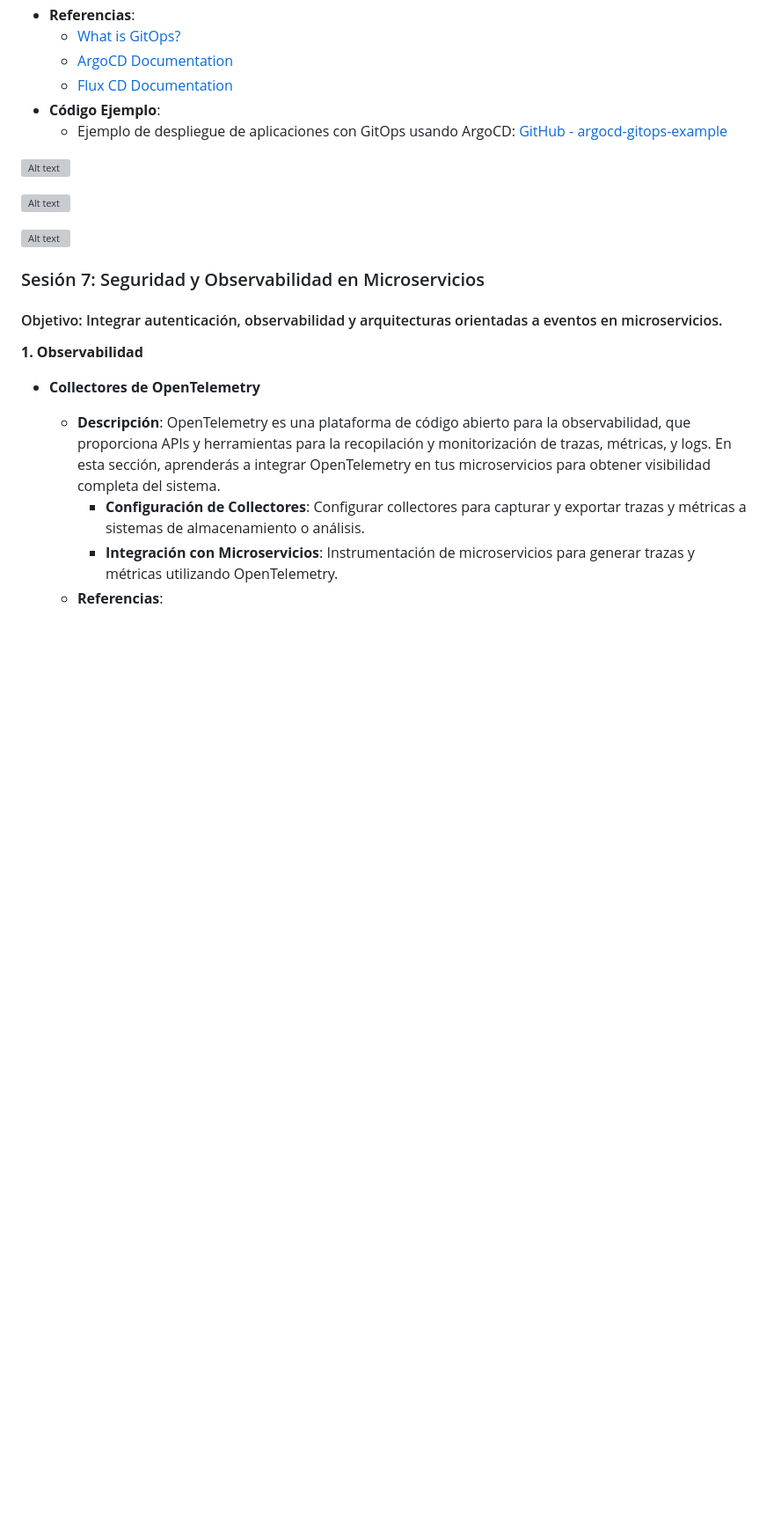
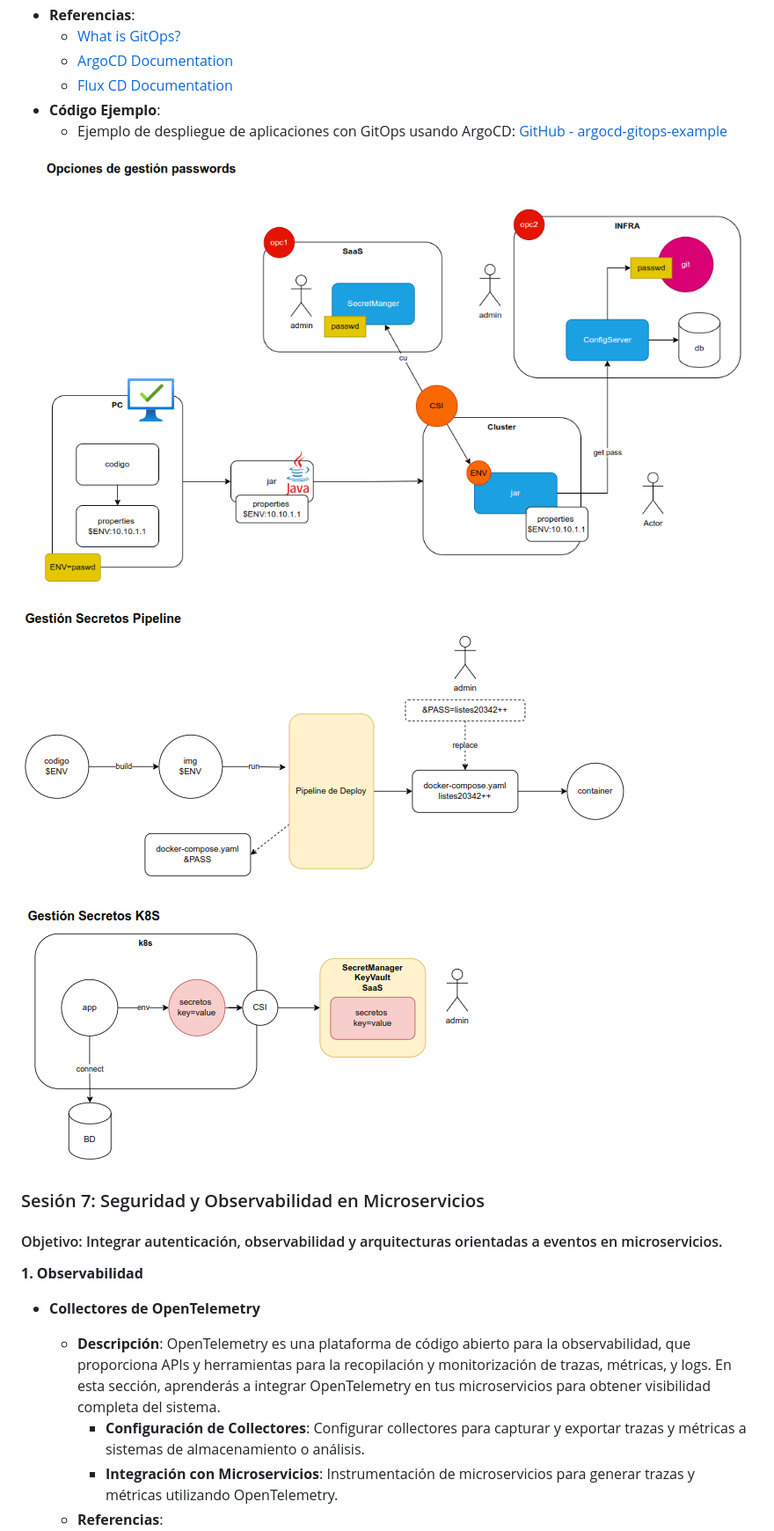
Before and after one commit to gmacastil/curso-micros-cloudnative, a Markdown page: README.md, the part around the change printed below. Shown: that part at 88% size. Drawn GitHub-style; blank space fills up the shorter version; grey boxes are pictures that could not be loaded.

```diff
--- a/README.md
+++ b/README.md
@@ -448,11 +448,11 @@
    - **Código Ejemplo**:
      - Ejemplo de despliegue de aplicaciones con GitOps usando ArgoCD: [GitHub - argocd-gitops-example](https://github.com/argoproj/argo-cd-example-apps)
 
-![Alt text](https://github.com/gmacastil/curso-micros-cloudnative/tree/main/images/password1.png)
+![Alt text](https://github.com/gmacastil/curso-micros-cloudnative/blob/main/images/password1.png)
 
-![Alt text](https://github.com/gmacastil/curso-micros-cloudnative/tree/main/images/secretos1.png)
+![Alt text](https://github.com/gmacastil/curso-micros-cloudnative/blob/main/images/secretos1.png)
 
-![Alt text](https://github.com/gmacastil/curso-micros-cloudnative/tree/main/images/secretos2.png)
+![Alt text](https://github.com/gmacastil/curso-micros-cloudnative/blob/main/images/secretos2.png)
 
 ### Sesión 7: Seguridad y Observabilidad en Microservicios
 
```
Also changed, not shown: other parts of README.md (+18 -18 lines).
